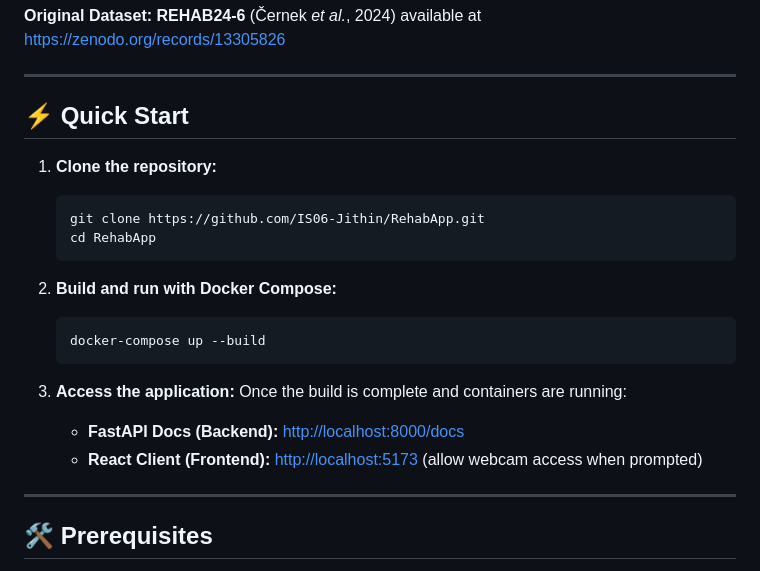
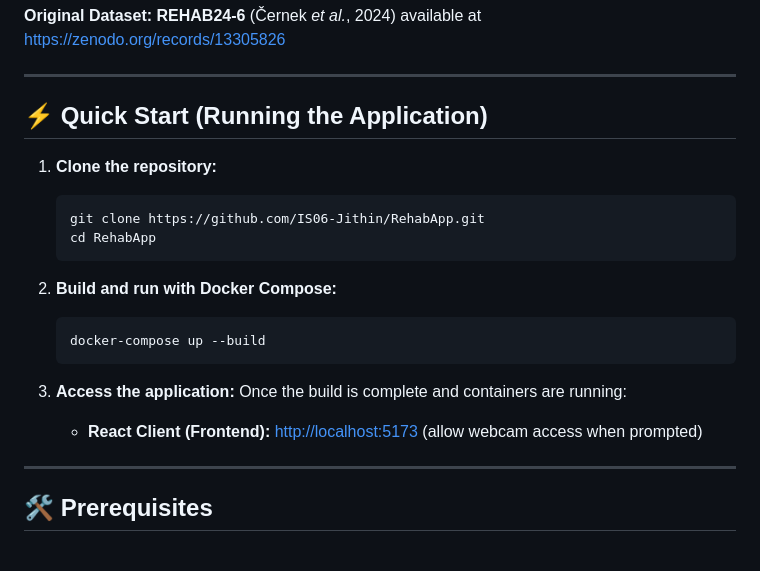
Before and after one commit to IS06-Jithin/RehabApp, a Markdown page: README.md, the part around the change. Drawn GitHub-style.

````diff
--- a/README.md
+++ b/README.md
@@ -28,7 +28,7 @@ RehabApp is an end-to-end research prototype that:
 
 ---
 
-## ⚡ Quick Start
+## ⚡ Quick Start (Running the Application)
 
 1.  **Clone the repository:**
     ```bash
@@ -43,8 +43,7 @@ RehabApp is an end-to-end research prototype that:
 
 3.  **Access the application:**
     Once the build is complete and containers are running:
-    *   **FastAPI Docs (Backend):** [http://localhost:8000/docs](http://localhost:8000/docs)
-    *   **React Client (Frontend):** [http://localhost:5173](http://localhost:5173) (allow webcam access when prompted)
+    *   **React Client (Frontend):** [http://localhost:5173](http://localhost:3000) (allow webcam access when prompted)
 
 ---
 
````
